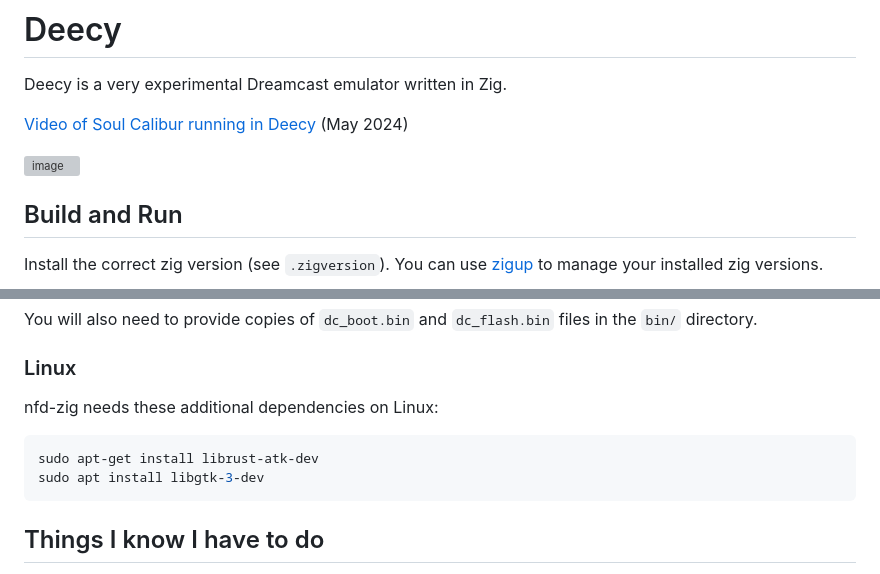
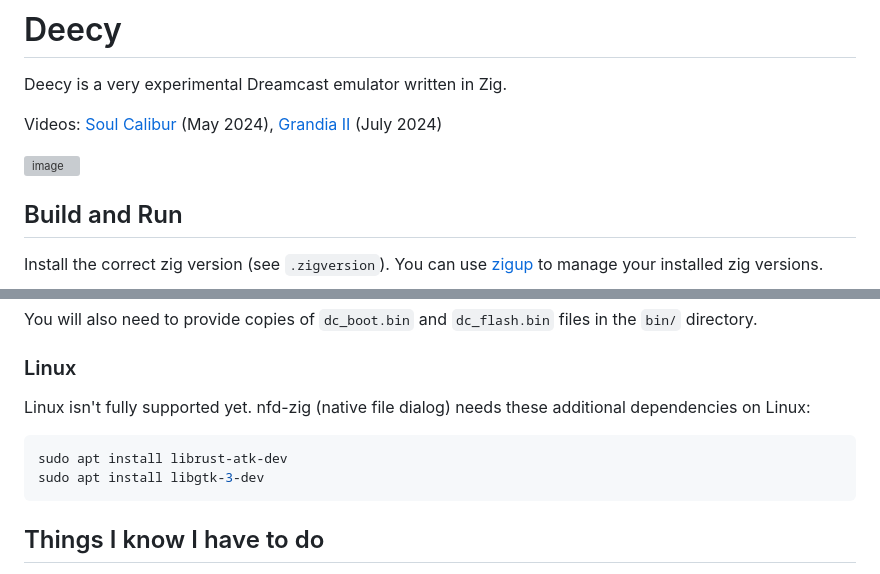
Before and after one commit to Senryoku/Deecy, a Markdown page: Readme.md, 2 parts joined by grey strips. Rendered like a GitHub page; grey boxes are pictures that could not be loaded.

````diff
--- a/Readme.md
+++ b/Readme.md
@@ -2,5 +2,5 @@
 
 Deecy is a very experimental Dreamcast emulator written in Zig.
 
-[Video of Soul Calibur running in Deecy](https://www.youtube.com/watch?v=IuY1Qi1YygM) (May 2024)
+Videos: [Soul Calibur](https://www.youtube.com/watch?v=IuY1Qi1YygM) (May 2024), [Grandia II](https://www.youtube.com/watch?v=YQG3SSVfeis) (July 2024)
 
@@ -25,9 +25,10 @@ You will also need to provide copies of `dc_boot.bin` and `dc_flash.bin` files i
 
 ### Linux
 
-nfd-zig needs these additional dependencies on Linux:
+Linux isn't fully supported yet.
+nfd-zig (native file dialog) needs these additional dependencies on Linux:
 ```sh
-sudo apt-get install librust-atk-dev
+sudo apt install librust-atk-dev
 sudo apt install libgtk-3-dev
 ```
 
````
Also changed, not shown: other parts of Readme.md (+1 -1 lines).
